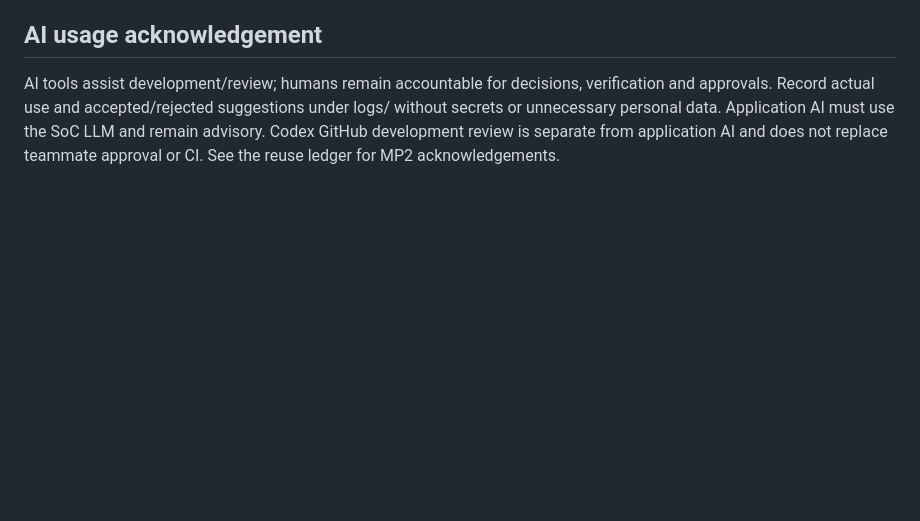
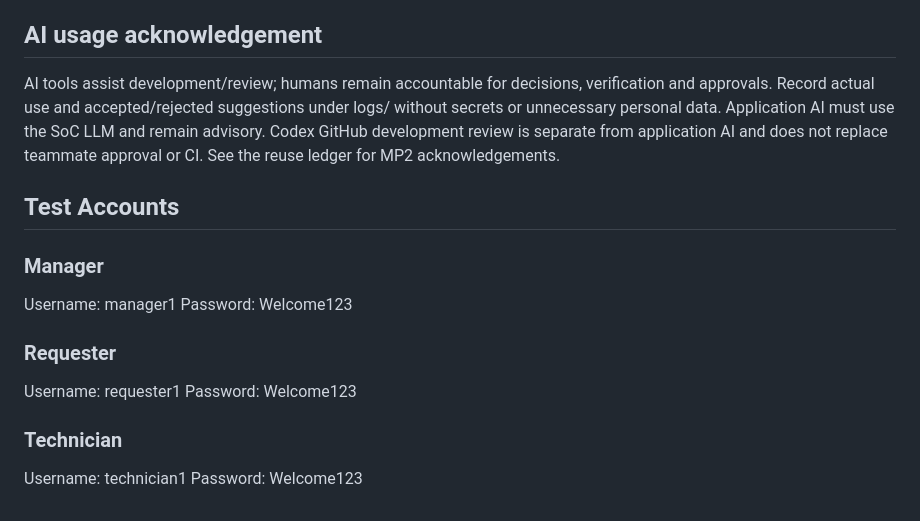
Before and after one commit to CS3227-2610-MP3-FacilityFlowAI/CS3227-2610-MP3, a Markdown page: README.md, the part around the change. Drawn GitHub-style; blank space fills up the shorter version.

Commit message:
Add test account details to README
Added test account credentials for Manager, Requester, and Technician.

```diff
--- a/README.md
+++ b/README.md
@@ -116,3 +116,17 @@ verification and approvals. Record actual use and accepted/rejected suggestions
 under logs/ without secrets or unnecessary personal data. Application AI must
 use the SoC LLM and remain advisory. Codex GitHub development review is separate from
 application AI and does not replace teammate approval or CI. See the reuse ledger for MP2 acknowledgements.
+
+## Test Accounts
+
+### Manager
+Username: manager1
+Password: Welcome123
+
+### Requester
+Username: requester1
+Password: Welcome123
+
+### Technician
+Username: technician1
+Password: Welcome123
```
